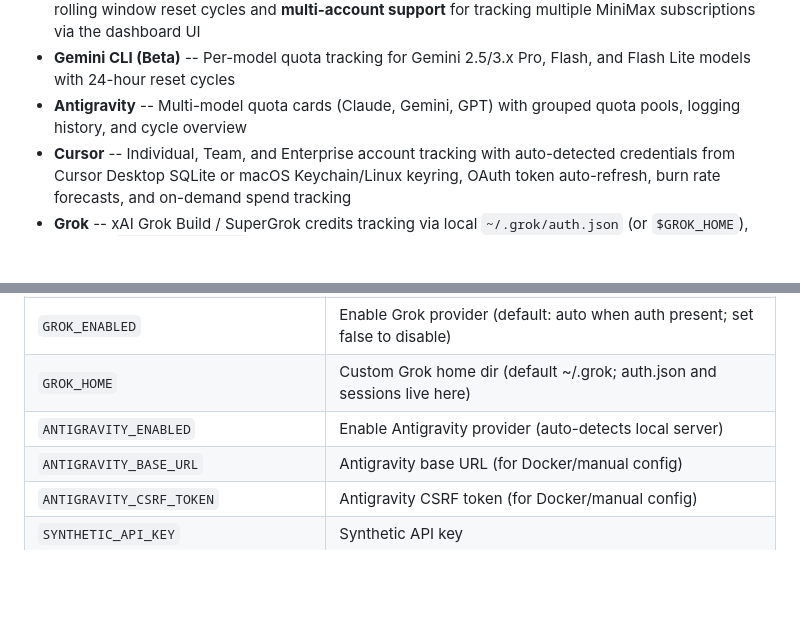
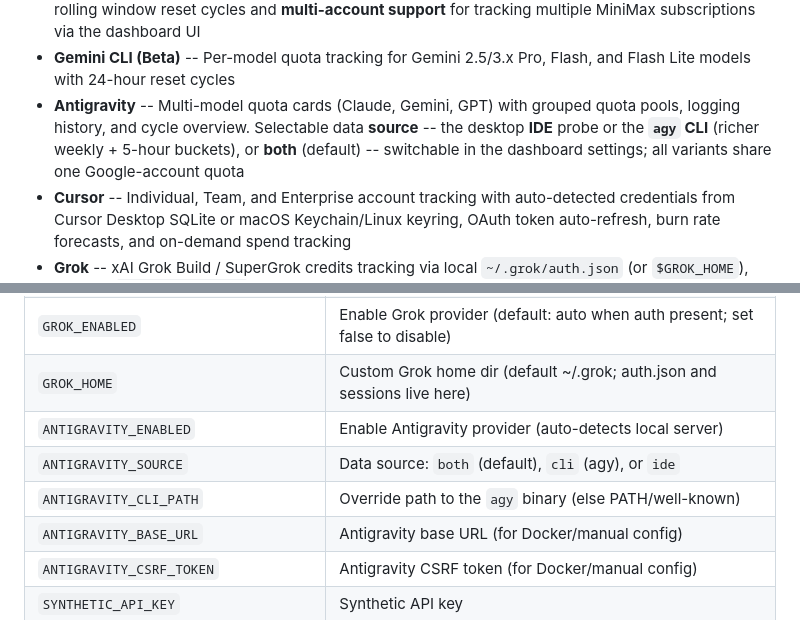
Before and after one commit to onllm-dev/onWatch, a Markdown page: README.md, 2 parts joined by grey strips. Drawn GitHub-style; blank space fills up the shorter version.

Commit message:
docs(readme): document Antigravity agy CLI source and ANTIGRAVITY_SOURCE

```diff
--- a/README.md
+++ b/README.md
@@ -166,7 +166,7 @@ Open **http://localhost:9211** and log in with your `.env` credentials.
 - **GitHub Copilot (Beta)** -- Premium Interactions, Chat, and Completions quota cards with monthly reset tracking
 - **MiniMax Coding Plan** -- Shared quota pool tracking for M2, M2.1, and M2.5 models with 5-hour rolling window reset cycles and **multi-account support** for tracking multiple MiniMax subscriptions via the dashboard UI
 - **Gemini CLI (Beta)** -- Per-model quota tracking for Gemini 2.5/3.x Pro, Flash, and Flash Lite models with 24-hour reset cycles
-- **Antigravity** -- Multi-model quota cards (Claude, Gemini, GPT) with grouped quota pools, logging history, and cycle overview
+- **Antigravity** -- Multi-model quota cards (Claude, Gemini, GPT) with grouped quota pools, logging history, and cycle overview. Selectable data **source** -- the desktop **IDE** probe or the **`agy` CLI** (richer weekly + 5-hour buckets), or **both** (default) -- switchable in the dashboard settings; all variants share one Google-account quota
 - **Cursor** -- Individual, Team, and Enterprise account tracking with auto-detected credentials from Cursor Desktop SQLite or macOS Keychain/Linux keyring, OAuth token auto-refresh, burn rate forecasts, and on-demand spend tracking
 - **Grok** -- xAI Grok Build / SuperGrok credits tracking via local `~/.grok/auth.json` (or `$GROK_HOME`), optional `grok agent stdio` RPC, and grok.com gRPC-web bearer probe (no browser cookie import). Primary "Credits" utilization against plan limit with reset countdown. Informational local session token stats also captured.
 - **API Integrations** -- Local JSONL ingestion for custom API-driven workflows and automations. Track per-integration token volume, request counts, recent activity, costs, trends, and accumulated usage across separate API keys and providers.
@@ -328,6 +328,8 @@ Additional environment variables:
 | `GROK_ENABLED`           | Enable Grok provider (default: auto when auth present; set false to disable)|
 | `GROK_HOME`              | Custom Grok home dir (default ~/.grok; auth.json and sessions live here)|
 | `ANTIGRAVITY_ENABLED`    | Enable Antigravity provider (auto-detects local server)|
+| `ANTIGRAVITY_SOURCE`     | Data source: `both` (default), `cli` (agy), or `ide`   |
+| `ANTIGRAVITY_CLI_PATH`   | Override path to the `agy` binary (else PATH/well-known)|
 | `ANTIGRAVITY_BASE_URL`   | Antigravity base URL (for Docker/manual config)        |
 | `ANTIGRAVITY_CSRF_TOKEN` | Antigravity CSRF token (for Docker/manual config)      |
 | `SYNTHETIC_API_KEY`      | Synthetic API key                                      |
```
